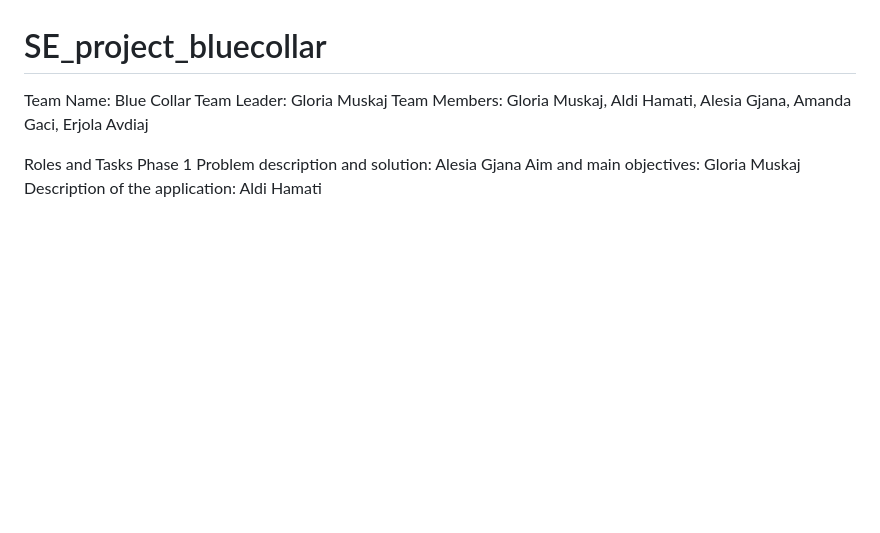
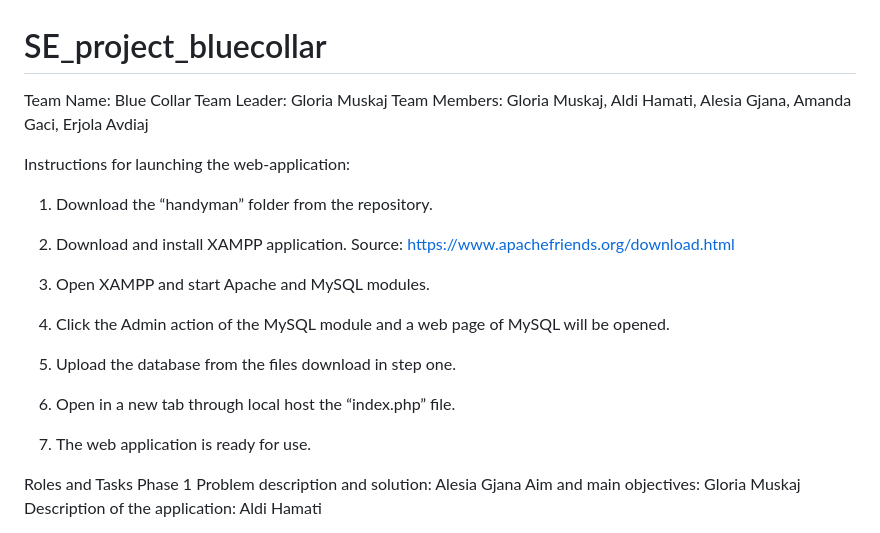
Before and after one commit to gloriamuskaj/SE_project_bluecollar, a Markdown page: README.md, the part around the change. Drawn GitHub-style; blank space fills up the shorter version.

```diff
--- a/README.md
+++ b/README.md
@@ -3,6 +3,22 @@
 Team Name: Blue Collar
 Team Leader: Gloria Muskaj
 Team Members: Gloria Muskaj, Aldi Hamati, Alesia Gjana, Amanda Gaci, Erjola Avdiaj
+
+Instructions for launching the web-application:
+
+1. Download the “handyman” folder from the repository.
+
+2. Download and install XAMPP application. Source: https://www.apachefriends.org/download.html
+
+3. Open XAMPP and start Apache and MySQL modules.
+
+4. Click the Admin action of the MySQL module and a web page of MySQL will be opened.
+
+5. Upload the database from the files download in step one.
+
+6. Open in a new tab through local host the “index.php” file.
+
+7. The web application is ready for use.
 
 Roles and Tasks
 Phase 1
```
